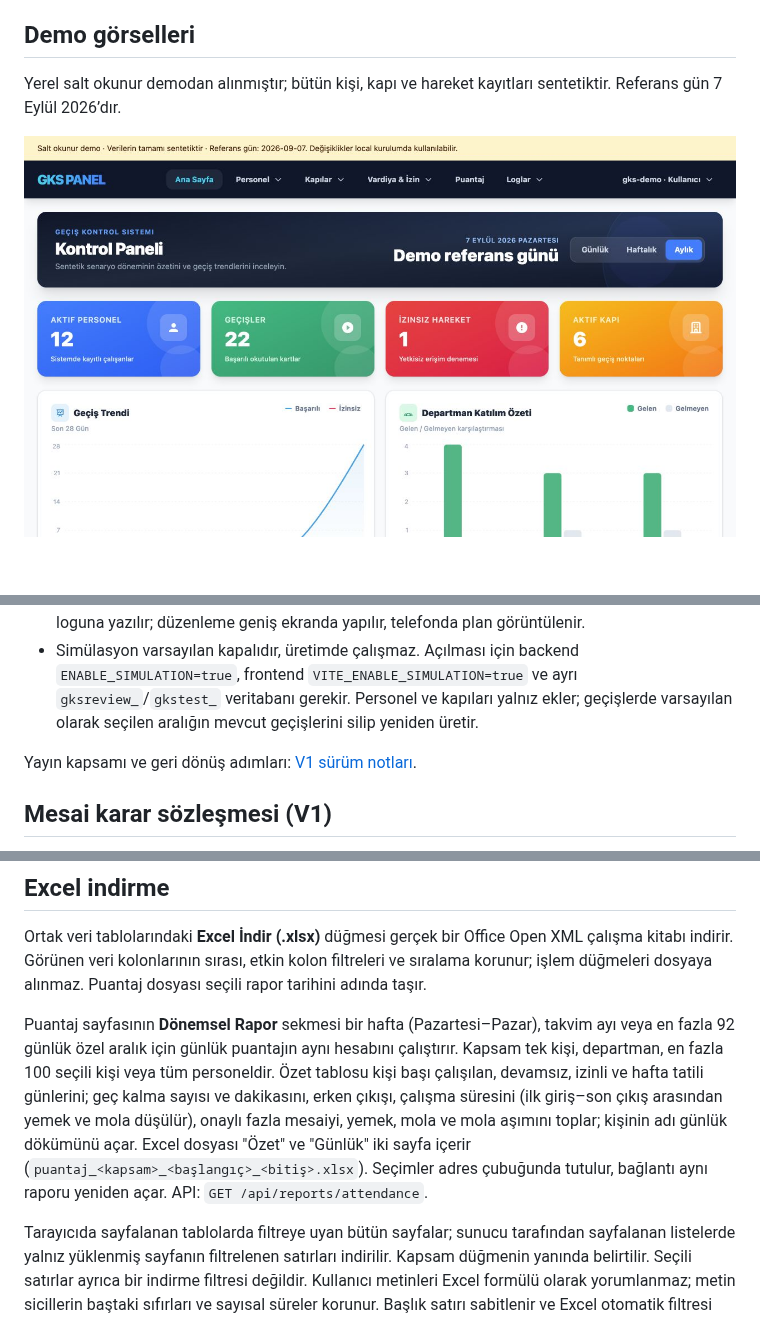
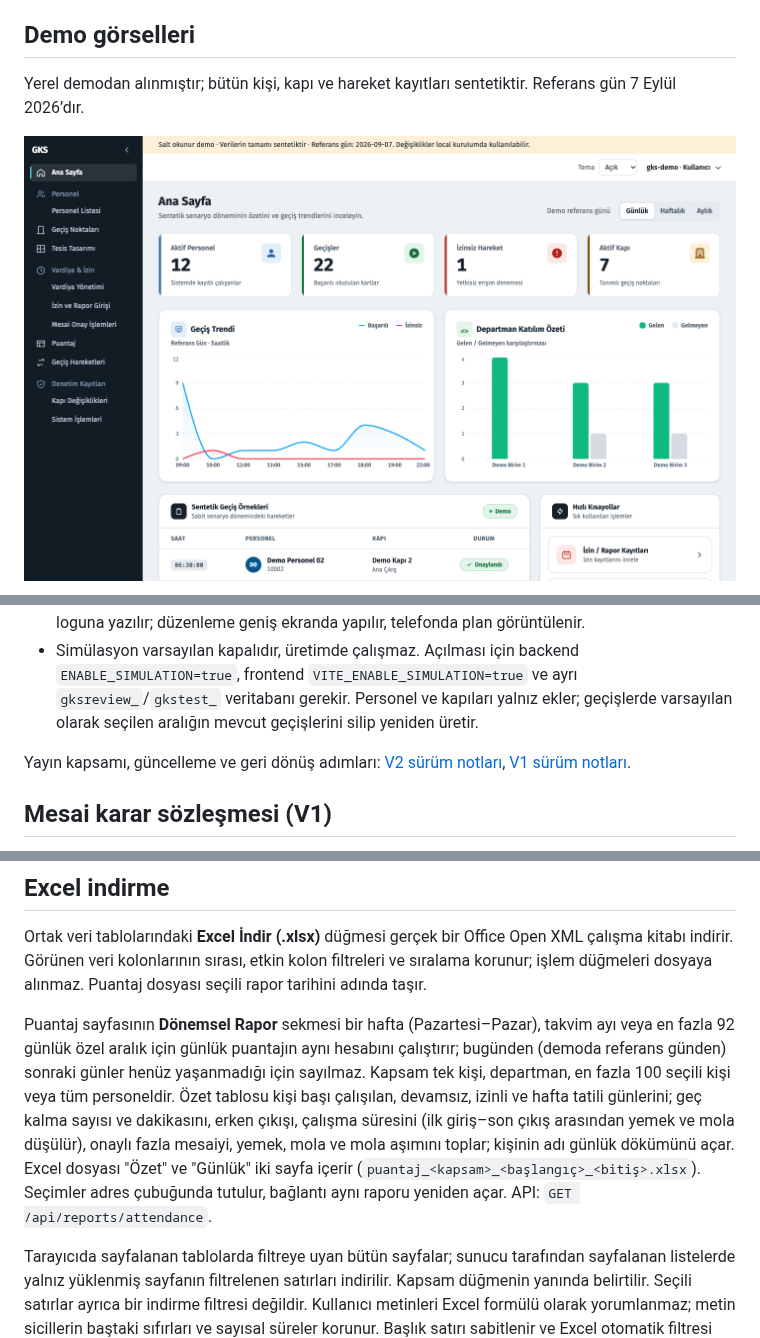
Before and after one commit to mertmak/gks, a Markdown page: README.md, 3 parts joined by grey strips. Rendered like a GitHub page; pictures changed too: docs/images/demo-dashboard.png (deleted), docs/images/v2-ana-sayfa-acik.png (added); blank space fills up the shorter version.

```diff
--- a/README.md
+++ b/README.md
@@ -12,7 +12,7 @@ GKS, **PolyForm Internal Use 1.0.0 + kişisel öğrenme ek izni** ile sunulur.
 
 ## Demo görselleri
 
-Yerel salt okunur demodan alınmıştır; bütün kişi, kapı ve hareket kayıtları sentetiktir. Referans gün 7 Eylül 2026’dır.
+Yerel demodan alınmıştır; bütün kişi, kapı ve hareket kayıtları sentetiktir. Referans gün 7 Eylül 2026’dır.
 
-![Kontrol paneli ve son 28 gün özeti](docs/images/demo-dashboard.png)
+![Ana sayfa, açık tema](docs/images/v2-ana-sayfa-acik.png)
 
@@ -96,7 +100,7 @@ GitHub Actions yapılandırması birim testlerini, kod kontrolünü, derlemeyi v
 - Tesis tasarımı (Tesis Tasarımı menüsü): yönetici kat ekler, bölgeleri çokgen olarak çizer (köşe sürükleme, ekleme, silme; kendini kesen bölge kaydedilmez) ve kapıları bölge sınırlarına yerleştirir ya da plandan yeni kapı oluşturur. Kapı aynı kattaki iki bölgeyi ya da bir bölgeyi bina dışıyla bağlar ve tek yönlü (turnike) olabilir; panelde her yönün puantajdaki anlamı görünür. Aynı dikey gruptaki merdiven/asansör bölgeleri katları bağlar. Boş plana Ofis (tek kat) veya Fabrika (iki kat) şablonu uygulanabilir (eksik kapı türleri eklenir; simülasyon ortamında eklenen kapılara aktif personelin tamamı yetkilendirilir). Plan tek istekte bütün olarak kaydedilir ve kapı işlem loguna yazılır; düzenleme geniş ekranda yapılır, telefonda plan görüntülenir.
 - Simülasyon varsayılan kapalıdır, üretimde çalışmaz. Açılması için backend `ENABLE_SIMULATION=true`, frontend `VITE_ENABLE_SIMULATION=true` ve ayrı `gksreview_`/`gkstest_` veritabanı gerekir. Personel ve kapıları yalnız ekler; geçişlerde varsayılan olarak seçilen aralığın mevcut geçişlerini silip yeniden üretir.
 
-Yayın kapsamı ve geri dönüş adımları: [V1 sürüm notları](docs/V1-surum-notlari.md).
+Yayın kapsamı, güncelleme ve geri dönüş adımları: [V2 sürüm notları](docs/V2-surum-notlari.md), [V1 sürüm notları](docs/V1-surum-notlari.md).
 
 
 ## Mesai karar sözleşmesi (V1)
@@ -113,7 +117,7 @@ Mesai listesi pozitif hesaplanan süreleri ve daha önce karara bağlanmış kay
 
 Ortak veri tablolarındaki **Excel İndir (.xlsx)** düğmesi gerçek bir Office Open XML çalışma kitabı indirir. Görünen veri kolonlarının sırası, etkin kolon filtreleri ve sıralama korunur; işlem düğmeleri dosyaya alınmaz. Puantaj dosyası seçili rapor tarihini adında taşır.
 
-Puantaj sayfasının **Dönemsel Rapor** sekmesi bir hafta (Pazartesi–Pazar), takvim ayı veya en fazla 92 günlük özel aralık için günlük puantajın aynı hesabını çalıştırır. Kapsam tek kişi, departman, en fazla 100 seçili kişi veya tüm personeldir. Özet tablosu kişi başı çalışılan, devamsız, izinli ve hafta tatili günlerini; geç kalma sayısı ve dakikasını, erken çıkışı, çalışma süresini (ilk giriş–son çıkış arasından yemek ve mola düşülür), onaylı fazla mesaiyi, yemek, mola ve mola aşımını toplar; kişinin adı günlük dökümünü açar. Excel dosyası "Özet" ve "Günlük" iki sayfa içerir (`puantaj_<kapsam>_<başlangıç>_<bitiş>.xlsx`). Seçimler adres çubuğunda tutulur, bağlantı aynı raporu yeniden açar. API: `GET /api/reports/attendance`.
+Puantaj sayfasının **Dönemsel Rapor** sekmesi bir hafta (Pazartesi–Pazar), takvim ayı veya en fazla 92 günlük özel aralık için günlük puantajın aynı hesabını çalıştırır; bugünden (demoda referans günden) sonraki günler henüz yaşanmadığı için sayılmaz. Kapsam tek kişi, departman, en fazla 100 seçili kişi veya tüm personeldir. Özet tablosu kişi başı çalışılan, devamsız, izinli ve hafta tatili günlerini; geç kalma sayısı ve dakikasını, erken çıkışı, çalışma süresini (ilk giriş–son çıkış arasından yemek ve mola düşülür), onaylı fazla mesaiyi, yemek, mola ve mola aşımını toplar; kişinin adı günlük dökümünü açar. Excel dosyası "Özet" ve "Günlük" iki sayfa içerir (`puantaj_<kapsam>_<başlangıç>_<bitiş>.xlsx`). Seçimler adres çubuğunda tutulur, bağlantı aynı raporu yeniden açar. API: `GET /api/reports/attendance`.
 
 Tarayıcıda sayfalanan tablolarda filtreye uyan bütün sayfalar; sunucu tarafından sayfalanan listelerde yalnız yüklenmiş sayfanın filtrelenen satırları indirilir. Kapsam düğmenin yanında belirtilir. Seçili satırlar ayrıca bir indirme filtresi değildir. Kullanıcı metinleri Excel formülü olarak yorumlanmaz; metin sicillerin baştaki sıfırları ve sayısal süreler korunur. Başlık satırı sabitlenir ve Excel otomatik filtresi eklenir. ExcelJS yalnız indirme sırasında yüklenir.
 
```
Also changed, not shown: other parts of README.md (+6 -2 lines), docs/V2-surum-notlari.md (added, +25 -0 lines), docs/images/demo-puantaj.png (deleted), docs/images/v2-canli-simulasyon-koyu.png (added), docs/images/v2-donemsel-puantaj-acik.png (added), docs/images/v2-tesis-tasarimi-koyu.png (added), 5 other files.
